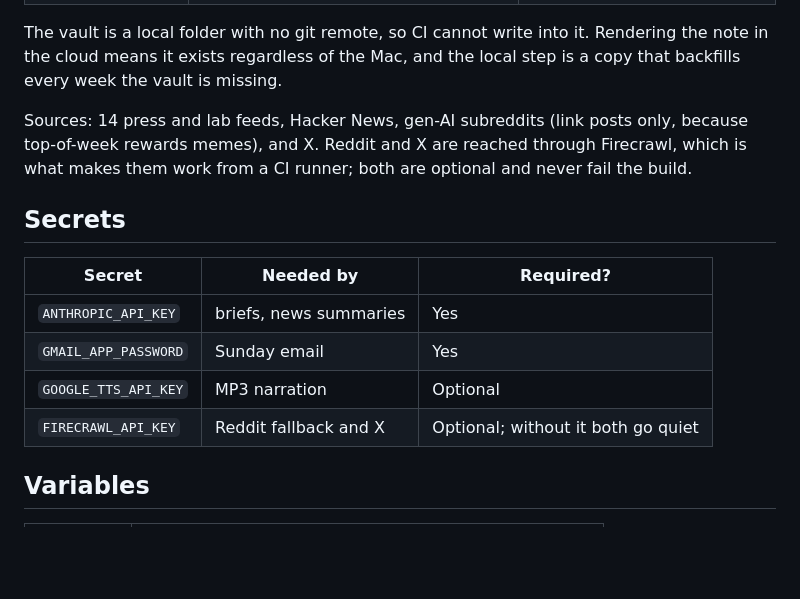
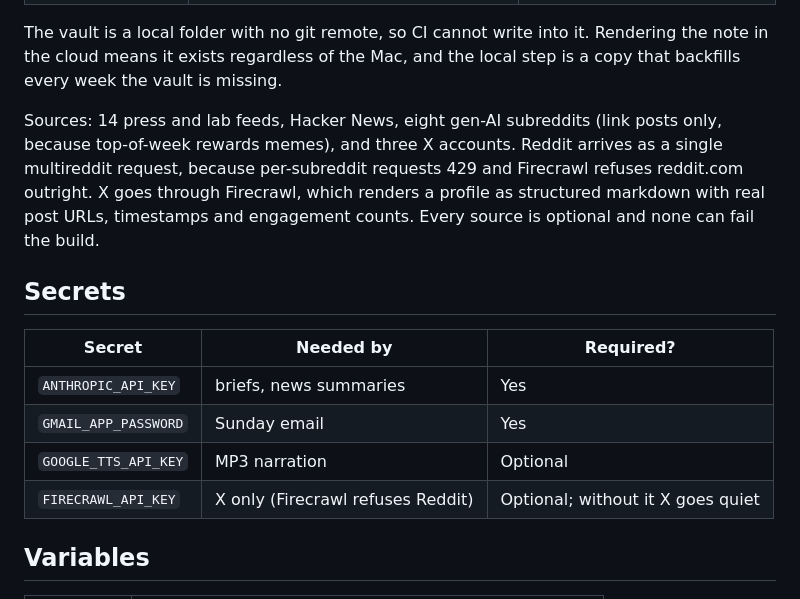
Before and after one commit to booya1986/trending-ai-repos, a Markdown page: README.md, the part around the change. Drawn GitHub-style; blank space fills up the shorter version.

Commit message:
Correct the source docs: Firecrawl is for X, not Reddit
The README described a Firecrawl fallback for Reddit that cannot exist:
Firecrawl refuses reddit.com. Reddit works through a single multireddit
request instead, and the key is needed for X alone.

Co-Authored-By: Claude Opus 5 (1M context) <noreply@anthropic.com>

```diff
--- a/README.md
+++ b/README.md
@@ -21,10 +21,12 @@ The vault is a local folder with no git remote, so CI cannot write into it.
 Rendering the note in the cloud means it exists regardless of the Mac, and the
 local step is a copy that backfills every week the vault is missing.
 
-Sources: 14 press and lab feeds, Hacker News, gen-AI subreddits (link posts
-only, because top-of-week rewards memes), and X. Reddit and X are reached
-through Firecrawl, which is what makes them work from a CI runner; both are
-optional and never fail the build.
+Sources: 14 press and lab feeds, Hacker News, eight gen-AI subreddits (link
+posts only, because top-of-week rewards memes), and three X accounts. Reddit
+arrives as a single multireddit request, because per-subreddit requests 429 and
+Firecrawl refuses reddit.com outright. X goes through Firecrawl, which renders
+a profile as structured markdown with real post URLs, timestamps and
+engagement counts. Every source is optional and none can fail the build.
 
 ## Secrets
 
@@ -33,7 +35,7 @@ optional and never fail the build.
 | `ANTHROPIC_API_KEY` | briefs, news summaries | Yes |
 | `GMAIL_APP_PASSWORD` | Sunday email | Yes |
 | `GOOGLE_TTS_API_KEY` | MP3 narration | Optional |
-| `FIRECRAWL_API_KEY` | Reddit fallback and X | Optional; without it both go quiet |
+| `FIRECRAWL_API_KEY` | X only (Firecrawl refuses Reddit) | Optional; without it X goes quiet |
 
 ## Variables
 
```
